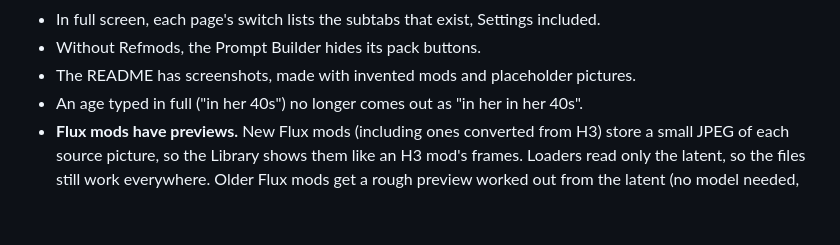
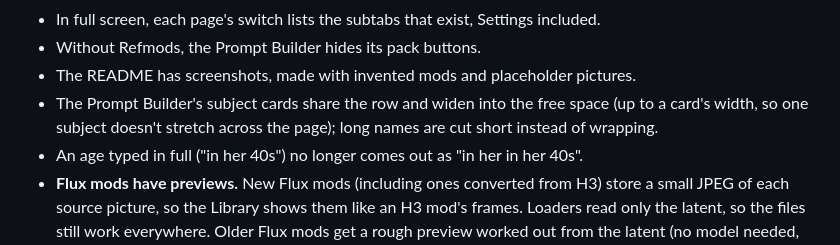
Before and after one commit to jedsdead/Refmods-Studio-For-WanGP, a Markdown page: CHANGELOG.md, the part around the change. Drawn GitHub-style; blank space fills up the shorter version.

Commit message:
Subject cards widen into the free space, up to 420px
Co-Authored-By: Claude Opus 5.5 <noreply@anthropic.com>
Claude-Session: https://claude.ai/code/session_0123KGgU9tU2XdRroz7wWTxy

```diff
--- a/CHANGELOG.md
+++ b/CHANGELOG.md
@@ -15,6 +15,8 @@ tab with a full-screen mode. The entries below are the changes on the way here.
 - In full screen, each page's switch lists the subtabs that exist, Settings included.
 - Without Refmods, the Prompt Builder hides its pack buttons.
 - The README has screenshots, made with invented mods and placeholder pictures.
+- The Prompt Builder's subject cards share the row and widen into the free space (up to a card's width, so one
+  subject doesn't stretch across the page); long names are cut short instead of wrapping.
 - An age typed in full ("in her 40s") no longer comes out as "in her in her 40s".
 - **Flux mods have previews.** New Flux mods (including ones converted from H3) store a small JPEG of each source
   picture, so the Library shows them like an H3 mod's frames. Loaders read only the latent, so the files still work
```
Also changed, not shown: docs/images/prompt-builder.png, 2 other files.
